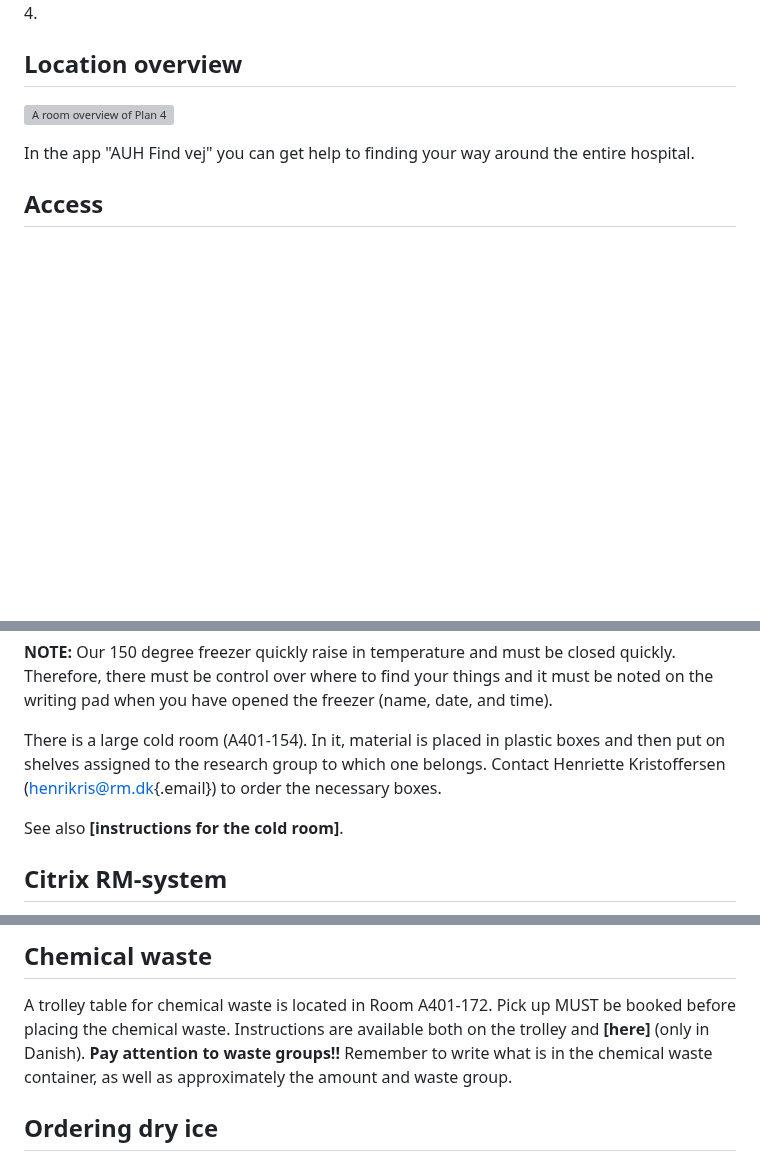
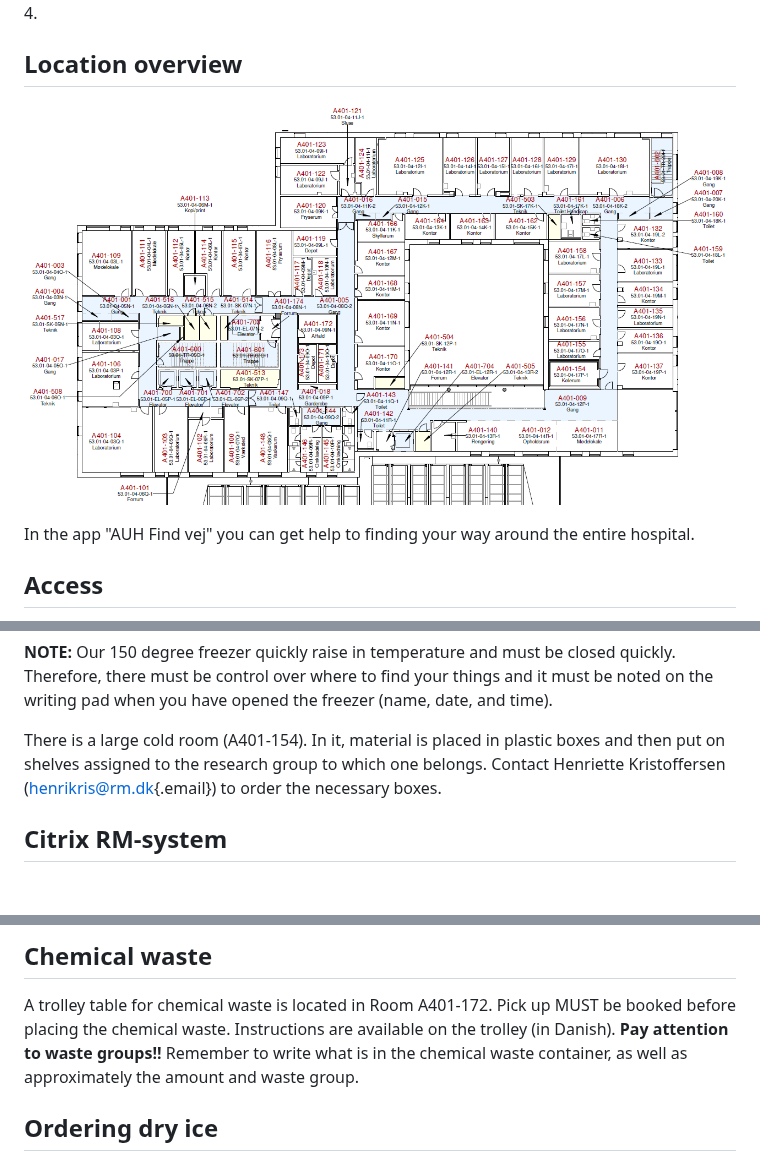
Before and after one commit to steno-aarhus/research, a Markdown page: onboarding/getting-started-plan-4/index.md, 3 parts joined by grey strips. GitHub-like rendering; blank space fills up the shorter version; grey boxes are pictures that could not be loaded.

```diff
--- a/onboarding/getting-started-plan-4/index.md
+++ b/onboarding/getting-started-plan-4/index.md
@@ -28,7 +28,7 @@ In this material you can find answers to a lot of questions regarding SDCA and e
 
 ## Location overview
 
-![A room overview of Plan 4](../images/plan-4.png)
+![A room overview of Plan 4](https://github.com/steno-aarhus/research/blob/plan4-intro/images/plan%204_room%20numbers.png)
 
 In the app "AUH Find vej" you can get help to finding your way around the entire hospital.
 
@@ -70,8 +70,6 @@ which one belongs. Contact Henriette Kristoffersen
 ([henrikris\@rm.dk](mailto:henrikris@rm.dk){.email}) to order the
 necessary boxes.
 
-See also **[instructions for the cold room]**.
-
 ## Citrix RM-system
 You log on to Citrix from AU's computer, with your region ID and MitID or use a region computer with a region ID and access card.
 
@@ -179,7 +177,7 @@ See also **[guide for Waste Management]**.
 ## Chemical waste
 A trolley table for chemical waste is located in Room A401-172.
 Pick up MUST be booked before placing the chemical waste.
-Instructions are available both on the trolley and **[here]** (only in Danish).
+Instructions are available on the trolley (in Danish).
 **Pay attention to waste groups!!**
 Remember to write what is in the chemical waste container, as well as approximately the amount and waste group.
 
```
Also changed, not shown: other parts of onboarding/getting-started-plan-4/index.md (+8 -8 lines).
